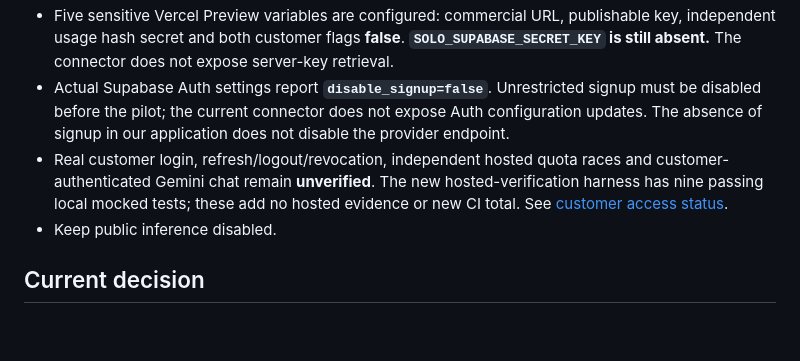
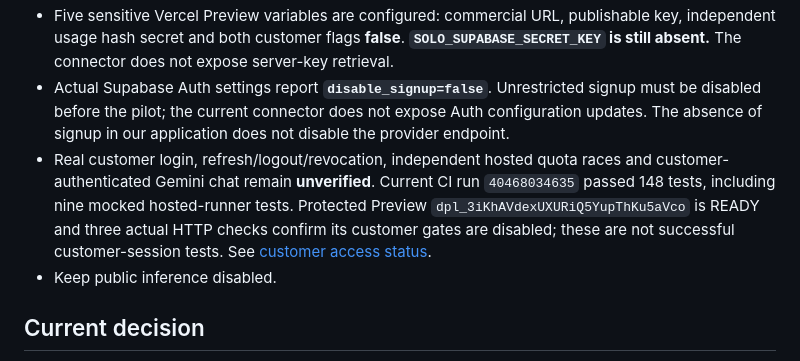
Before and after one commit to joshuawayzwright/ai-download-center, a Markdown page: docs/COMMERCIAL-LAUNCH-BLOCKERS-2026-10-27.md, the part around the change. Drawn GitHub-style; blank space fills up the shorter version.

```diff
--- a/docs/COMMERCIAL-LAUNCH-BLOCKERS-2026-10-27.md
+++ b/docs/COMMERCIAL-LAUNCH-BLOCKERS-2026-10-27.md
@@ -32,7 +32,7 @@
 - Migration `20261027071534` (`solo_customer_admission`) is applied. Live checks verified FORCE RLS on three tables, restricted invoker functions, denied client privileges and required runtime grants. Rolled-back service-role checks exercised disabled/error outcomes; anonymous HTTPS RPC/private-schema calls were rejected. Policy remains false, with zero members and ledger rows.
 - Five sensitive Vercel Preview variables are configured: commercial URL, publishable key, independent usage hash secret and both customer flags **false**. **`SOLO_SUPABASE_SECRET_KEY` is still absent.** The connector does not expose server-key retrieval.
 - Actual Supabase Auth settings report **`disable_signup=false`**. Unrestricted signup must be disabled before the pilot; the current connector does not expose Auth configuration updates. The absence of signup in our application does not disable the provider endpoint.
-- Real customer login, refresh/logout/revocation, independent hosted quota races and customer-authenticated Gemini chat remain **unverified**. The new hosted-verification harness has nine passing local mocked tests; these add no hosted evidence or new CI total. See [customer access status](SOLO-CUSTOMER-ACCESS-2026-10-27.md).
+- Real customer login, refresh/logout/revocation, independent hosted quota races and customer-authenticated Gemini chat remain **unverified**. Current CI run `40468034635` passed 148 tests, including nine mocked hosted-runner tests. Protected Preview `dpl_3iKhAVdexUXURiQ5YupThKu5aVco` is READY and three actual HTTP checks confirm its customer gates are disabled; these are not successful customer-session tests. See [customer access status](SOLO-CUSTOMER-ACCESS-2026-10-27.md).
 - Keep public inference disabled.
 
 ## Current decision
```
Also changed, not shown: docs/SOLO-CUSTOMER-ACCESS-2026-10-27.md (+17 -7 lines).
